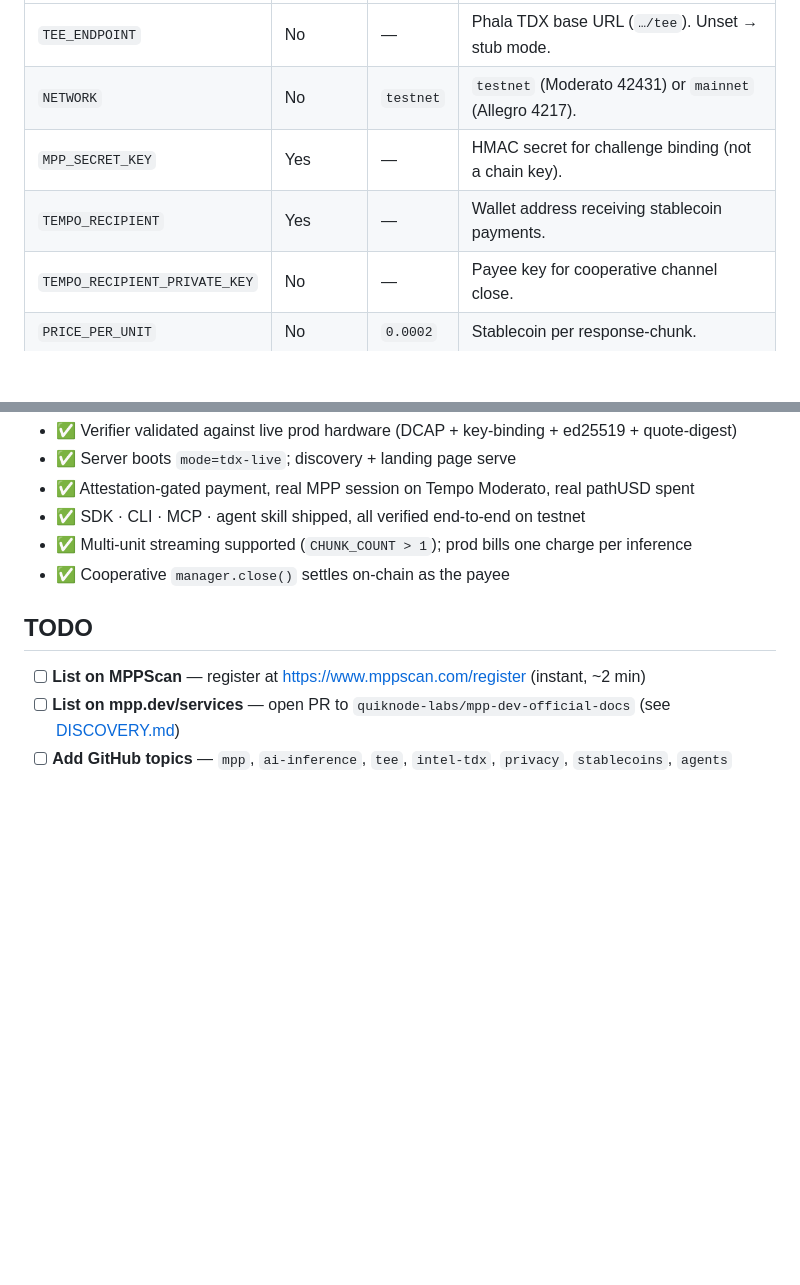
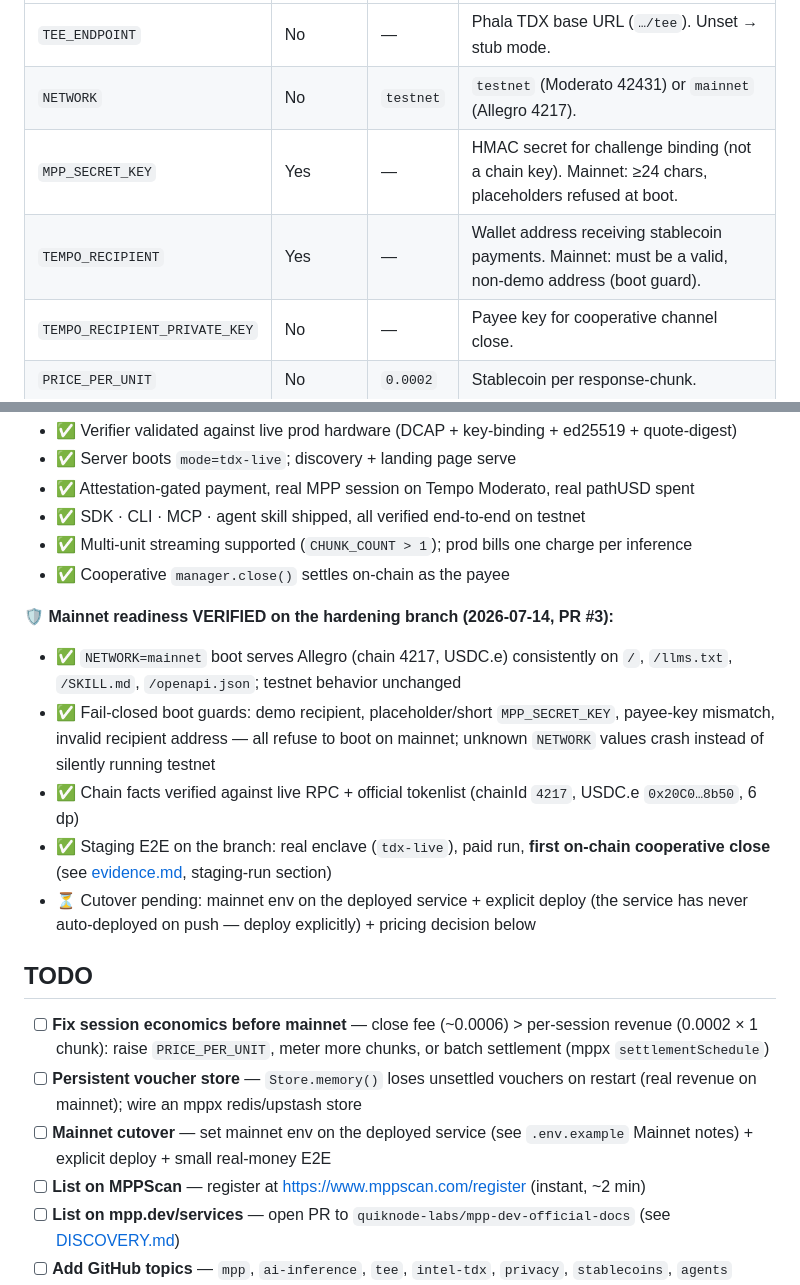
Before and after one commit to Router-Labs/tempRouter, a Markdown page: README.md, 2 parts joined by grey strips. GitHub-like rendering; blank space fills up the shorter version.

```diff
--- a/README.md
+++ b/README.md
@@ -150,8 +150,8 @@ Environment variables (see [`.env.example`](.env.example)):
 |---|---|---|---|
 | `TEE_ENDPOINT` | No | — | Phala TDX base URL (`…/tee`). Unset → stub mode. |
 | `NETWORK` | No | `testnet` | `testnet` (Moderato 42431) or `mainnet` (Allegro 4217). |
-| `MPP_SECRET_KEY` | Yes | — | HMAC secret for challenge binding (not a chain key). |
-| `TEMPO_RECIPIENT` | Yes | — | Wallet address receiving stablecoin payments. |
+| `MPP_SECRET_KEY` | Yes | — | HMAC secret for challenge binding (not a chain key). Mainnet: ≥24 chars, placeholders refused at boot. |
+| `TEMPO_RECIPIENT` | Yes | — | Wallet address receiving stablecoin payments. Mainnet: must be a valid, non-demo address (boot guard). |
 | `TEMPO_RECIPIENT_PRIVATE_KEY` | No | — | Payee key for cooperative channel close. |
 | `PRICE_PER_UNIT` | No | `0.0002` | Stablecoin per response-chunk. |
 | `CHUNK_COUNT` | No | `1` | SSE chunks per inference (metering granularity). |
@@ -229,8 +229,19 @@ decrypt to plaintext answer.`
 - ✅ Multi-unit streaming supported (`CHUNK_COUNT > 1`); prod bills one charge per inference
 - ✅ Cooperative `manager.close()` settles on-chain as the payee
 
+**🛡️ Mainnet readiness VERIFIED on the hardening branch (2026-07-14, PR #3):**
+
+- ✅ `NETWORK=mainnet` boot serves Allegro (chain 4217, USDC.e) consistently on `/`, `/llms.txt`, `/SKILL.md`, `/openapi.json`; testnet behavior unchanged
+- ✅ Fail-closed boot guards: demo recipient, placeholder/short `MPP_SECRET_KEY`, payee-key mismatch, invalid recipient address — all refuse to boot on mainnet; unknown `NETWORK` values crash instead of silently running testnet
+- ✅ Chain facts verified against live RPC + official tokenlist (chainId `4217`, USDC.e `0x20C0…8b50`, 6 dp)
+- ✅ Staging E2E on the branch: real enclave (`tdx-live`), paid run, **first on-chain cooperative close** (see [evidence.md](evidence.md), staging-run section)
+- ⏳ Cutover pending: mainnet env on the deployed service + explicit deploy (the service has never auto-deployed on push — deploy explicitly) + pricing decision below
+
 ## TODO
 
+- [ ] **Fix session economics before mainnet** — close fee (~0.0006) > per-session revenue (0.0002 × 1 chunk): raise `PRICE_PER_UNIT`, meter more chunks, or batch settlement (mppx `settlementSchedule`)
+- [ ] **Persistent voucher store** — `Store.memory()` loses unsettled vouchers on restart (real revenue on mainnet); wire an mppx redis/upstash store
+- [ ] **Mainnet cutover** — set mainnet env on the deployed service (see `.env.example` Mainnet notes) + explicit deploy + small real-money E2E
 - [ ] **List on MPPScan** — register at https://www.mppscan.com/register (instant, ~2 min)
 - [ ] **List on mpp.dev/services** — open PR to `quiknode-labs/mpp-dev-official-docs` (see [DISCOVERY.md](docs/DISCOVERY.md))
 - [ ] **Add GitHub topics** — `mpp`, `ai-inference`, `tee`, `intel-tdx`, `privacy`, `stablecoins`, `agents`
```
Also changed, not shown: evidence.md (+36 -0 lines).
